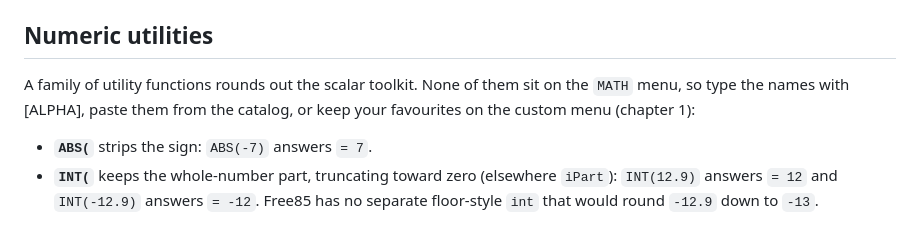
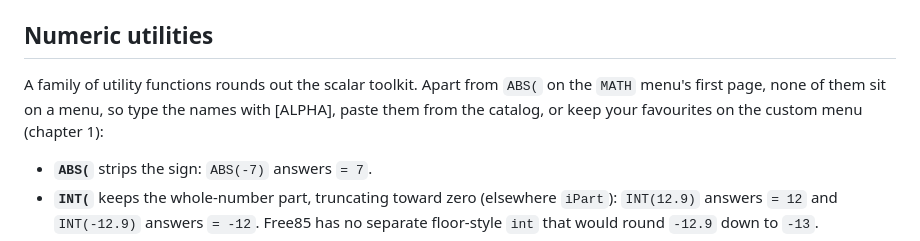
Before and after one commit to chriswilson2020/Free85, a Markdown page: docs/guidebook/03-mathematics.md, the part around the change. Rendered like a GitHub page.

Commit message:
Fix MATH-menu claim in utilities intro
Co-Authored-By: Claude Fable 5 <noreply@anthropic.com>

```diff
--- a/docs/guidebook/03-mathematics.md
+++ b/docs/guidebook/03-mathematics.md
@@ -191,9 +191,10 @@ Both expect whole numbers with `r` no larger than `n`; `NCR(2,3)` answers
 
 ## Numeric utilities
 
-A family of utility functions rounds out the scalar toolkit. None of them
-sit on the `MATH` menu, so type the names with [ALPHA], paste them from the
-catalog, or keep your favourites on the custom menu (chapter 1):
+A family of utility functions rounds out the scalar toolkit. Apart from
+`ABS(` on the `MATH` menu's first page, none of them sit on a menu, so type
+the names with [ALPHA], paste them from the catalog, or keep your favourites
+on the custom menu (chapter 1):
 
 - **`ABS(`** strips the sign: `ABS(-7)` answers `= 7`.
 - **`INT(`** keeps the whole-number part, truncating toward zero
```
